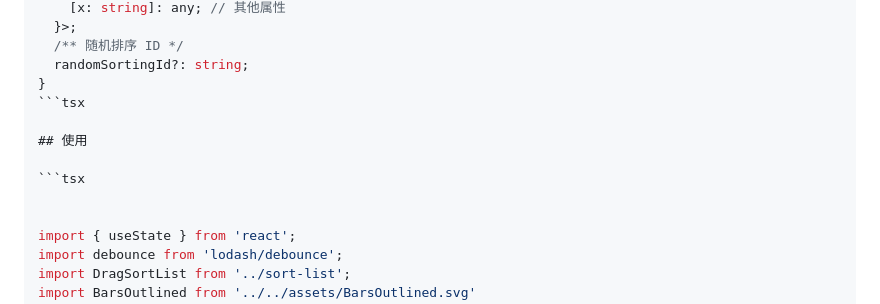
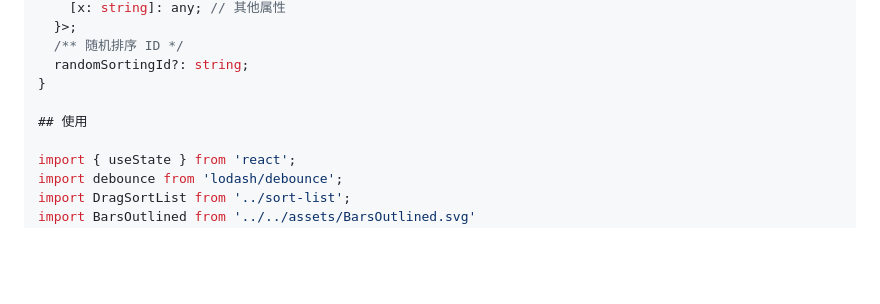
Before and after one commit to james-wang573/drag-sort-list-react-sdk, a Markdown page: README.md, the part around the change. Rendered like a GitHub page; blank space fills up the shorter version.

Commit message:
fit:update

````diff
--- a/README.md
+++ b/README.md
@@ -41,12 +41,8 @@ export interface PropsTypes {
   /** 随机排序 ID */
   randomSortingId?: string;
 }
-```tsx
 
 ## 使用
-
-```tsx
-
 
 import { useState } from 'react';
 import debounce from 'lodash/debounce';
````
